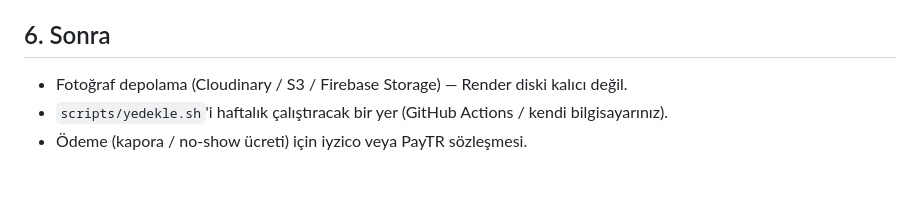
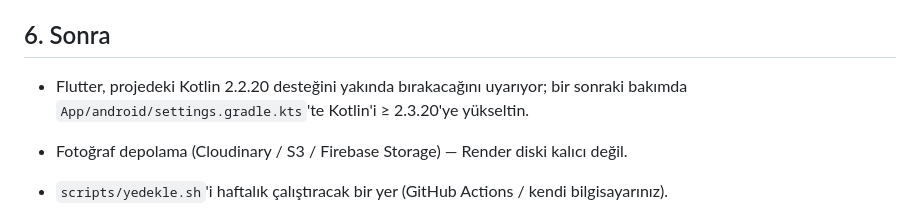
Before and after one commit to TevfikUner/Salon_Booking_App, a Markdown page: BENDEN_GEREKENLER.md, the part around the change. Drawn GitHub-style; blank space fills up the shorter version.

```diff
--- a/BENDEN_GEREKENLER.md
+++ b/BENDEN_GEREKENLER.md
@@ -70,6 +70,8 @@ Bu makineye bağlı cihaz/emülatör yoktu; gerçek cihaz testini yapamadım.
 
 ## 6. Sonra
 
+- Flutter, projedeki Kotlin 2.2.20 desteğini yakında bırakacağını uyarıyor; bir sonraki bakımda `App/android/settings.gradle.kts`'te Kotlin'i ≥ 2.3.20'ye yükseltin.
+
 - Fotoğraf depolama (Cloudinary / S3 / Firebase Storage) — Render diski kalıcı değil.
 - `scripts/yedekle.sh`'i haftalık çalıştıracak bir yer (GitHub Actions / kendi bilgisayarınız).
 - Ödeme (kapora / no-show ücreti) için iyzico veya PayTR sözleşmesi.
```
Also changed, not shown: ANALIZ_RAPORU.md (+1 -1 lines).
